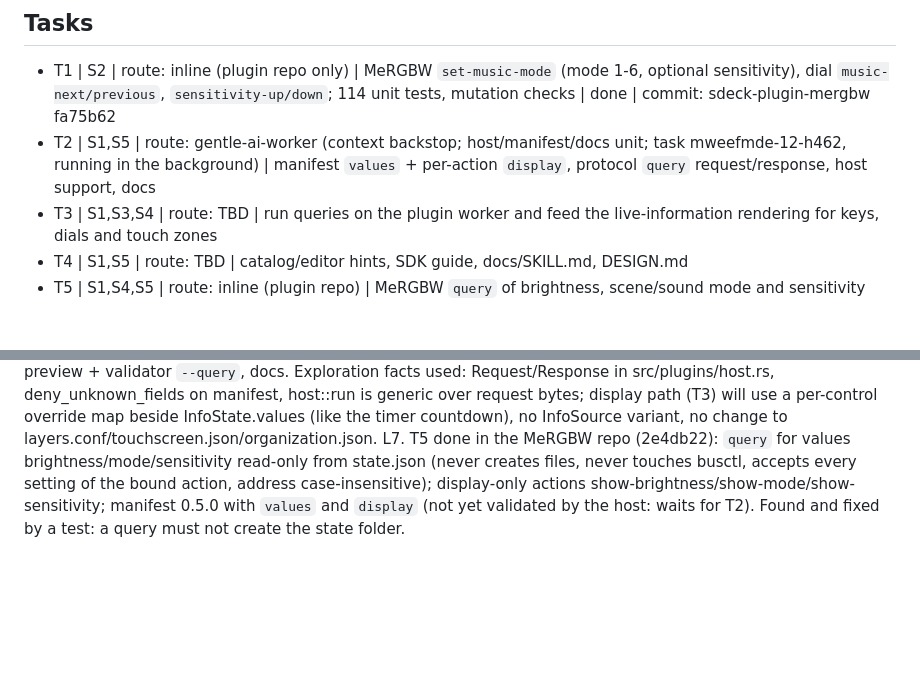
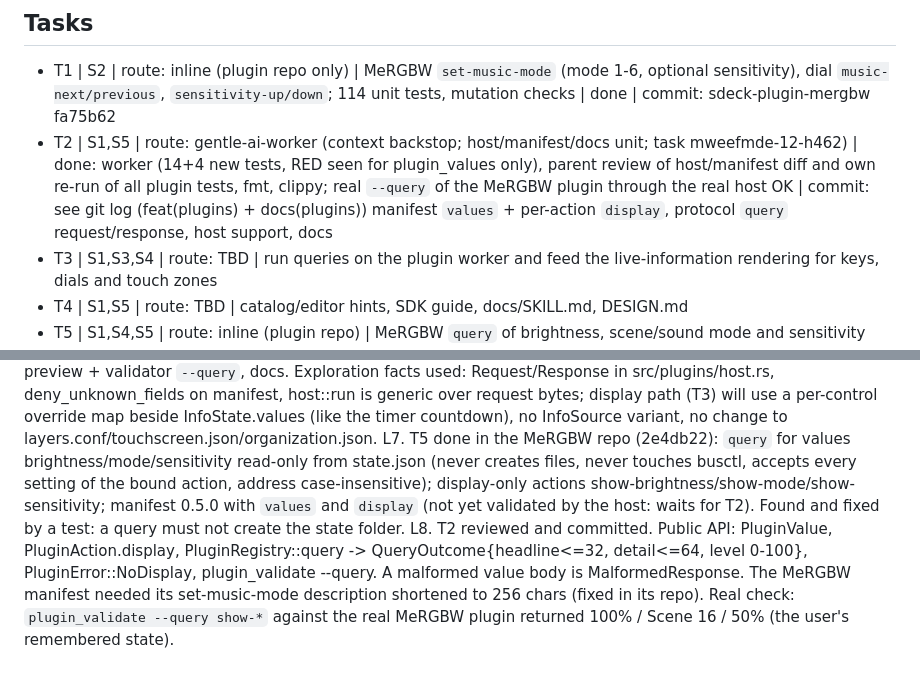
Before and after one commit to aldosilvestre/sdeck-plus, a Markdown page: odd/tasks/streamdeck-plus-plugin-values.md, 2 parts joined by grey strips. GitHub-like rendering; blank space fills up the shorter version.

Commit message:
docs(odd): record T2 completion

```diff
--- a/odd/tasks/streamdeck-plus-plugin-values.md
+++ b/odd/tasks/streamdeck-plus-plugin-values.md
@@ -11,7 +11,7 @@ S5. Decision: "La acción trae su display (Recomendado)" (the alternative was ex
 
 ## Tasks
 - T1 | S2 | route: inline (plugin repo only) | MeRGBW `set-music-mode` (mode 1-6, optional sensitivity), dial `music-next/previous`, `sensitivity-up/down`; 114 unit tests, mutation checks | done | commit: sdeck-plugin-mergbw fa75b62
-- T2 | S1,S5 | route: gentle-ai-worker (context backstop; host/manifest/docs unit; task mweefmde-12-h462, running in the background) | manifest `values` + per-action `display`, protocol `query` request/response, host support, docs
+- T2 | S1,S5 | route: gentle-ai-worker (context backstop; host/manifest/docs unit; task mweefmde-12-h462) | done: worker (14+4 new tests, RED seen for plugin_values only), parent review of host/manifest diff and own re-run of all plugin tests, fmt, clippy; real `--query` of the MeRGBW plugin through the real host OK | commit: see git log (feat(plugins) + docs(plugins)) manifest `values` + per-action `display`, protocol `query` request/response, host support, docs
 - T3 | S1,S3,S4 | route: TBD | run queries on the plugin worker and feed the live-information rendering for keys, dials and touch zones
 - T4 | S1,S5 | route: TBD | catalog/editor hints, SDK guide, docs/SKILL.md, DESIGN.md
 - T5 | S1,S4,S5 | route: inline (plugin repo) | MeRGBW `query` of brightness, scene/sound mode and sensitivity from its state; display-only actions; 128 unit tests, 5 mutation checks | done (validator run pending T2) | commit: sdeck-plugin-mergbw 2e4db22 + README
@@ -25,3 +25,4 @@ L4. Exploration facts: live info lives in src/info.rs (InfoSource is a Copy enum
 L5. T1 done in the MeRGBW repo (fa75b62): set-music-mode, music-next/previous, sensitivity-up/down; state file gained music/sensitivity/mode (old files keep their values); scene and music are mutually exclusive (last chosen wins). Not run on the real light; checksums of the new packets derived by hand.
 L6. T2 delegated (worker mweefmde-12-h462): manifest `values` + per-action `display`, `query` request/response (headline 1-32, detail <=64, level 0-100), PluginRegistry::query, preview + validator `--query`, docs. Exploration facts used: Request/Response in src/plugins/host.rs, deny_unknown_fields on manifest, host::run is generic over request bytes; display path (T3) will use a per-control override map beside InfoState.values (like the timer countdown), no InfoSource variant, no change to layers.conf/touchscreen.json/organization.json.
 L7. T5 done in the MeRGBW repo (2e4db22): `query` for values brightness/mode/sensitivity read-only from state.json (never creates files, never touches busctl, accepts every setting of the bound action, address case-insensitive); display-only actions show-brightness/show-mode/show-sensitivity; manifest 0.5.0 with `values` and `display` (not yet validated by the host: waits for T2). Found and fixed by a test: a query must not create the state folder.
+L8. T2 reviewed and committed. Public API: PluginValue, PluginAction.display, PluginRegistry::query -> QueryOutcome{headline<=32, detail<=64, level 0-100}, PluginError::NoDisplay, plugin_validate --query. A malformed value body is MalformedResponse. The MeRGBW manifest needed its set-music-mode description shortened to 256 chars (fixed in its repo). Real check: `plugin_validate --query show-*` against the real MeRGBW plugin returned 100% / Scene 16 / 50% (the user's remembered state).
```
